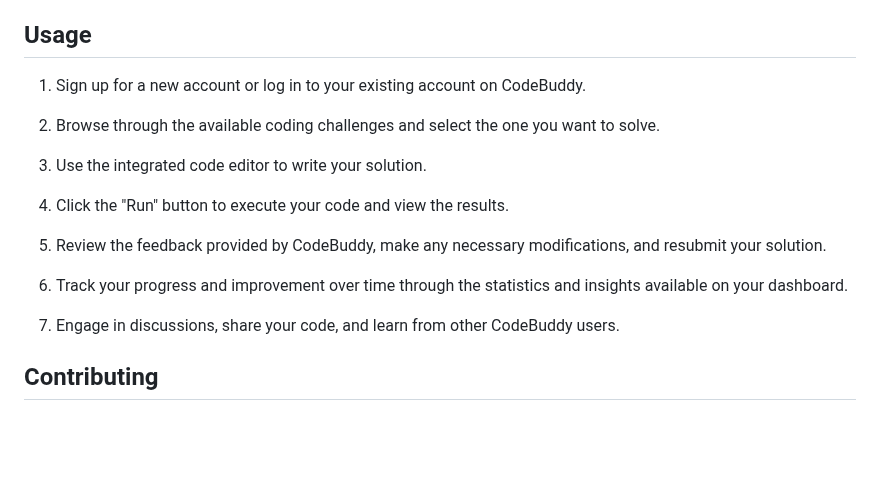
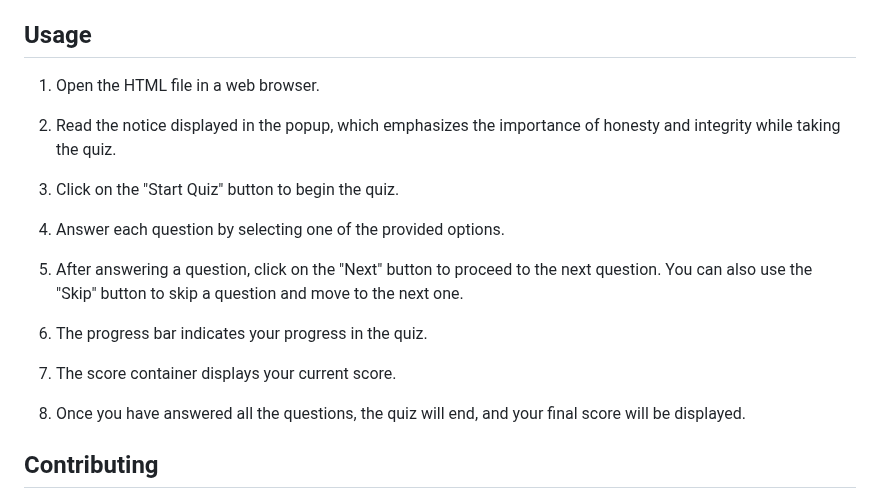
Before and after one commit to Mohammad-Shoeb-Faizan/CodeBuddy.github.io, a Markdown page: README.md, the part around the change. Rendered like a GitHub page; blank space fills up the shorter version.

```diff
--- a/README.md
+++ b/README.md
@@ -51,19 +51,21 @@ To install and run CodeBuddy locally, follow these steps:
 
 ## Usage
 
-1. Sign up for a new account or log in to your existing account on CodeBuddy.
+1. Open the HTML file in a web browser.
 
-2. Browse through the available coding challenges and select the one you want to solve.
+2. Read the notice displayed in the popup, which emphasizes the importance of honesty and integrity while taking the quiz.
 
-3. Use the integrated code editor to write your solution.
+3. Click on the "Start Quiz" button to begin the quiz.
 
-4. Click the "Run" button to execute your code and view the results.
+4. Answer each question by selecting one of the provided options.
 
-5. Review the feedback provided by CodeBuddy, make any necessary modifications, and resubmit your solution.
+5. After answering a question, click on the "Next" button to proceed to the next question. You can also use the "Skip" button to skip a question and move to the next one.
 
-6. Track your progress and improvement over time through the statistics and insights available on your dashboard.
+6. The progress bar indicates your progress in the quiz.
 
-7. Engage in discussions, share your code, and learn from other CodeBuddy users.
+7. The score container displays your current score.
+
+8. Once you have answered all the questions, the quiz will end, and your final score will be displayed.
 
 ## Contributing
 
```
